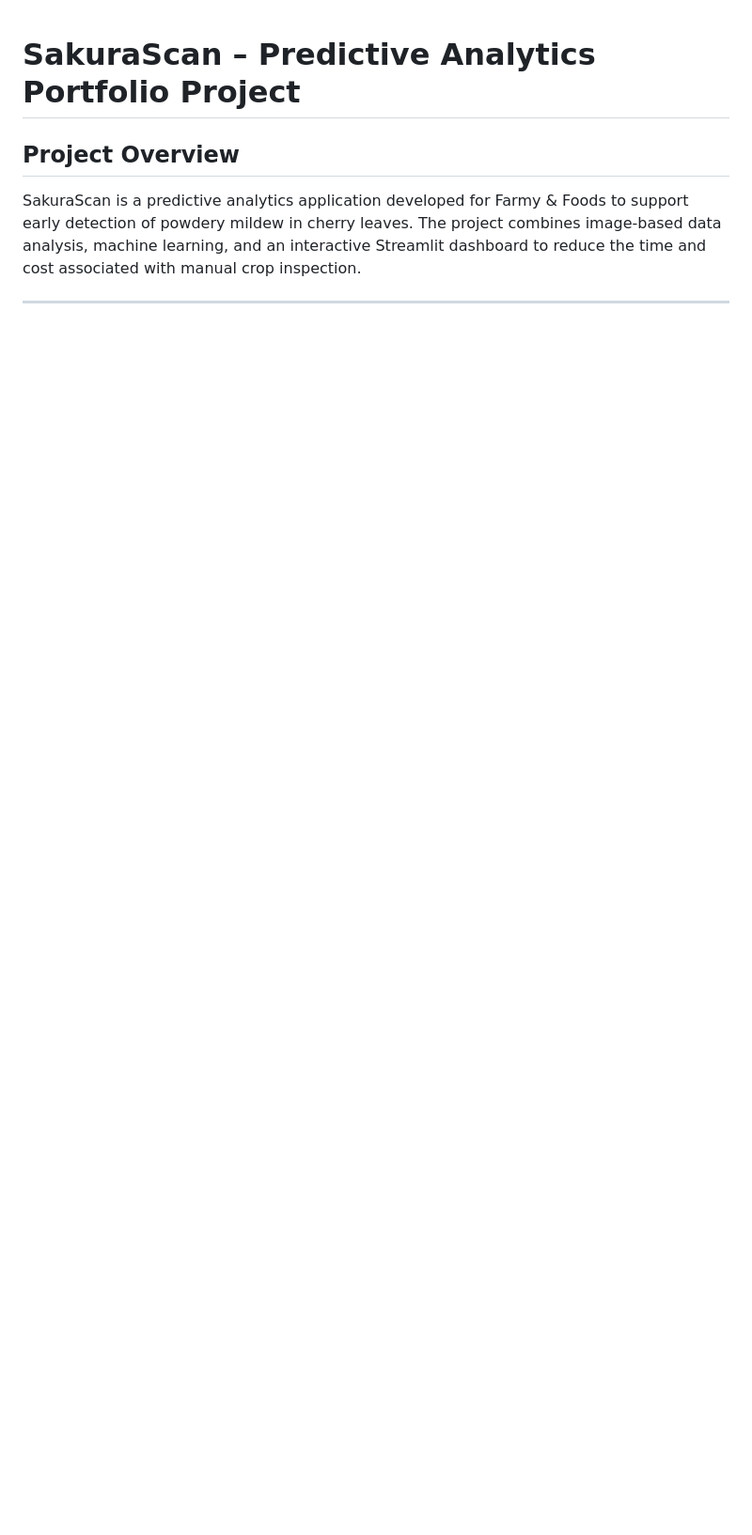
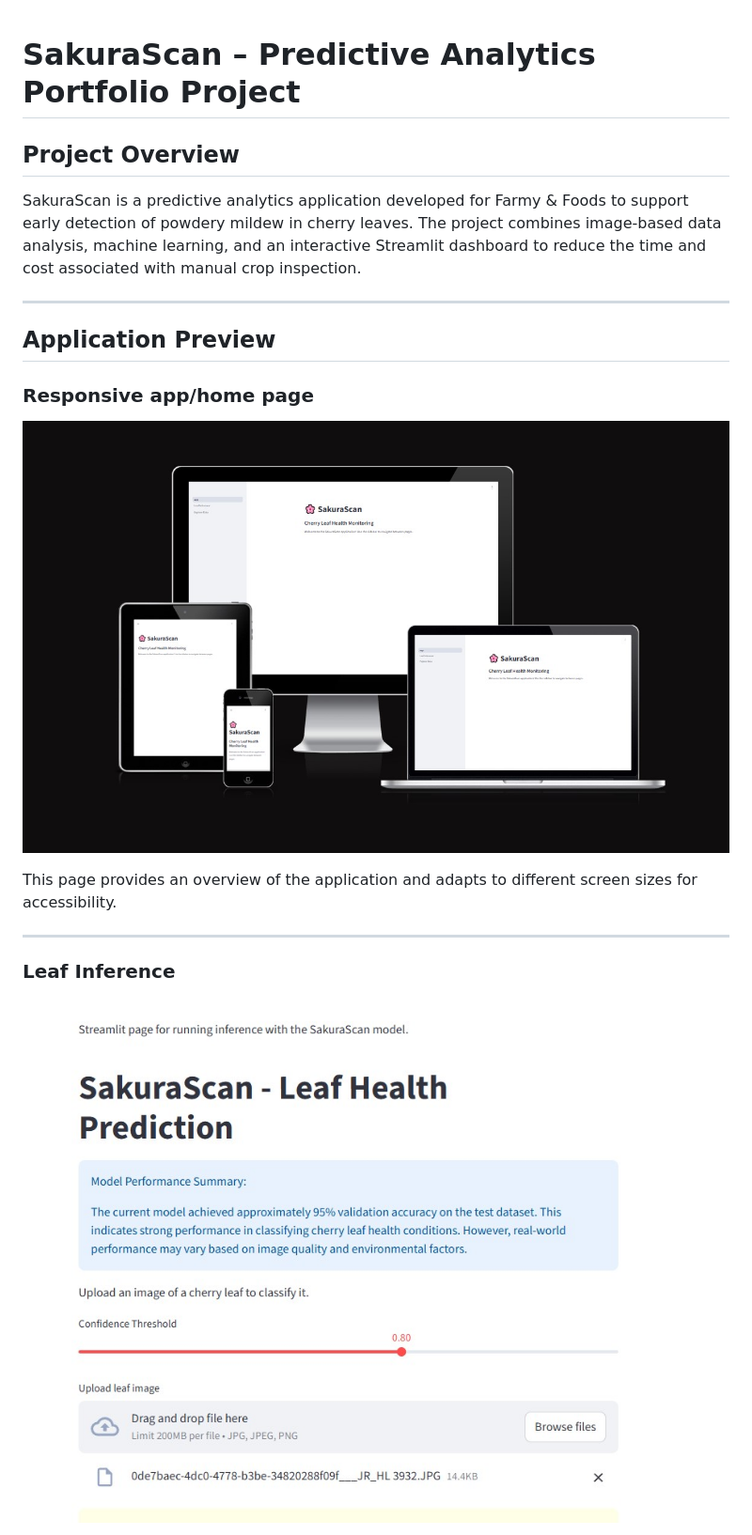
Before and after one commit to LadyNeowen/SakuraScan, a Markdown page: README.md, the part around one of its changes. Shown at 94% size. Drawn GitHub-style; pictures changed too: assets/screenshots/health.jpg (added), assets/screenshots/responsive.jpg (added); blank space fills up the shorter version.

```diff
--- a/README.md
+++ b/README.md
@@ -4,3 +4,17 @@
 SakuraScan is a predictive analytics application developed for Farmy & Foods to support early detection of powdery mildew in cherry leaves. The project combines image-based data analysis, machine learning, and an interactive Streamlit dashboard to reduce the time and cost associated with manual crop inspection.
 
 --------------------------------------------------------------------------------------------------------------------------------
+
+## Application Preview
+
+### Responsive app/home page
+![Home Page with responsiveness](assets/screenshots/responsive.jpg)
+
+This page provides an overview of the application
+and adapts to different screen sizes for accessibility.
+
+--------------------------------------------------------------------------------------------------------------------------------
+
+### Leaf Inference
+![Leaf Inference](assets/screenshots/health.jpg)
+
```
Also changed, not shown: other parts of README.md (+63 -18 lines), assets/screenshots/explore.jpg (added), assets/screenshots/prediction.jpg (added), assets/screenshots/validation-performance.jpg (added), 1 other file.
